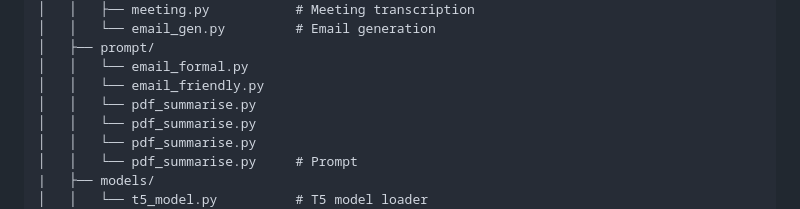
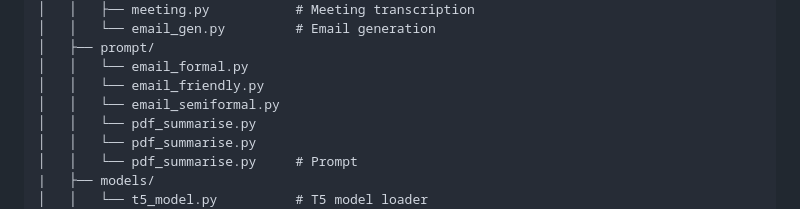
Before and after one commit to harshrajput5099/ai-office-assistant, a Markdown page: README.md, the part around the change. GitHub-like rendering.

Commit message:
Fix duplicate entry for pdf_summarise.py in README

```diff
--- a/README.md
+++ b/README.md
@@ -107,7 +107,7 @@ ai_office_assistant/
 │   ├── prompt/
 │   │   └── email_formal.py
 │   │   └── email_friendly.py
-│   │   └── pdf_summarise.py
+│   │   └── email_semiformal.py
 │   │   └── pdf_summarise.py
 │   │   └── pdf_summarise.py
 │   │   └── pdf_summarise.py     # Prompt
```
